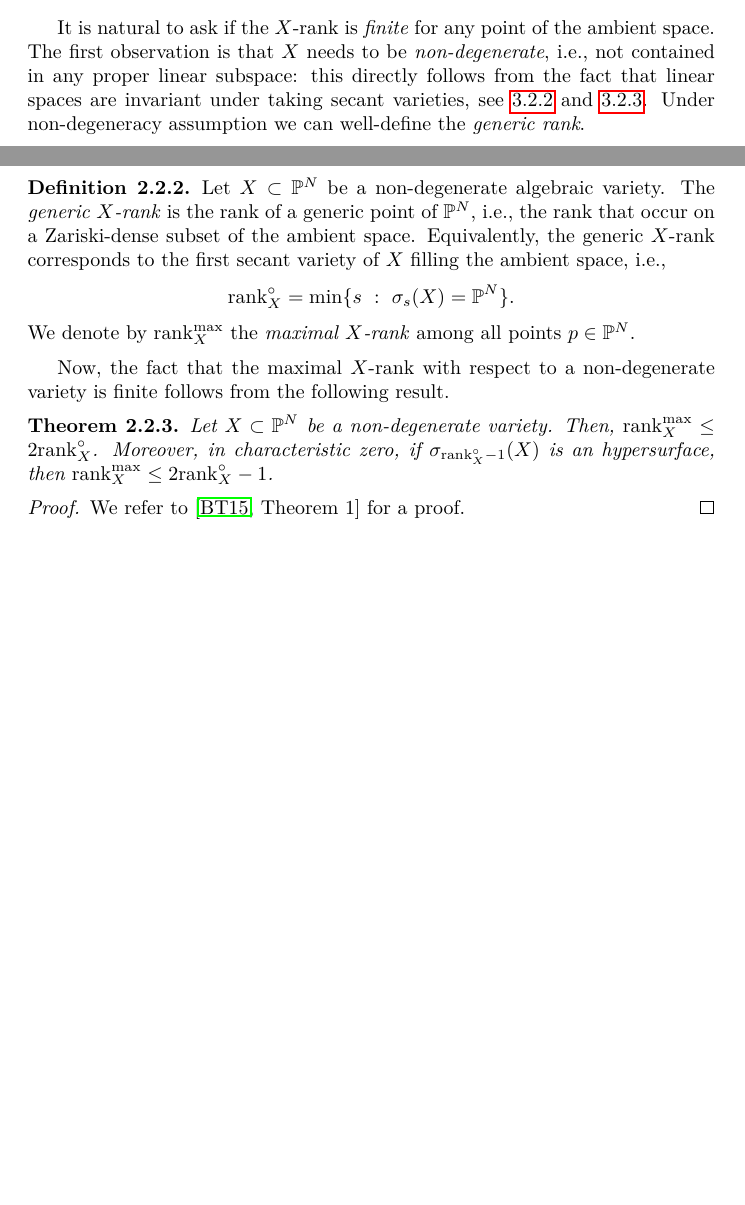
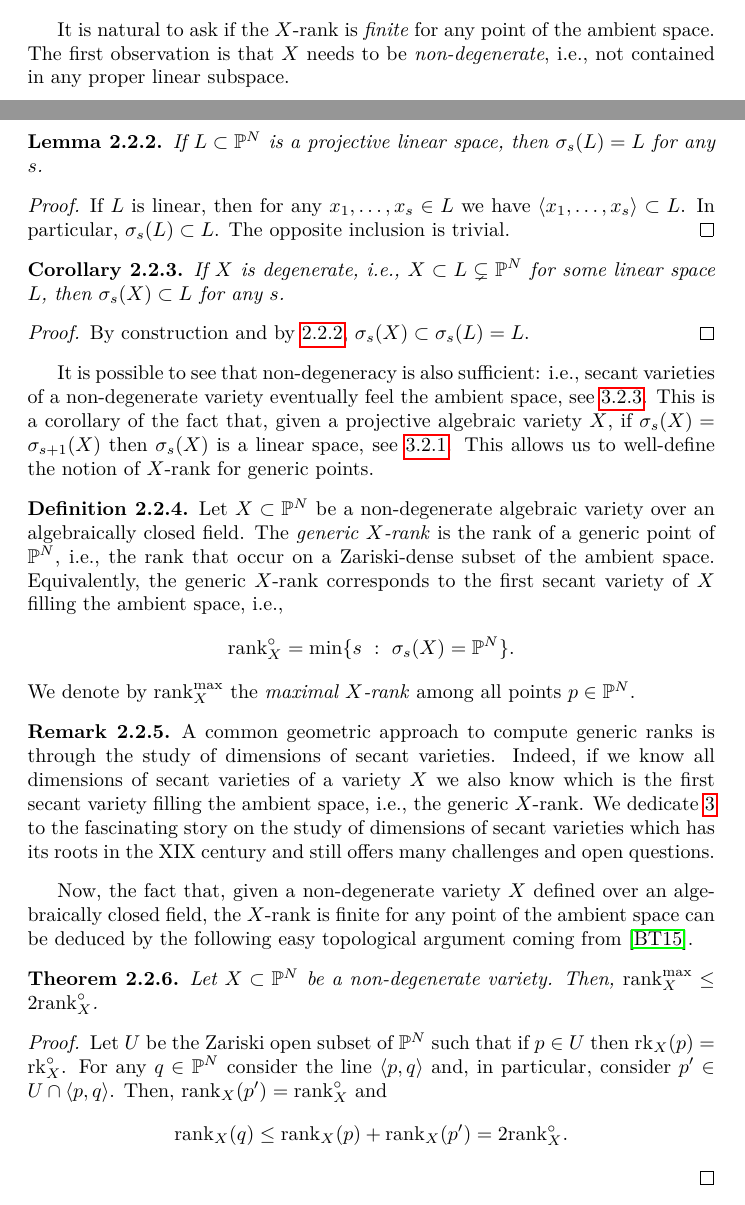
Before and after one commit to aleianno90/MultilinearVerseLatex, a LaTeX thesis (texfiles/document.tex, which reads texfiles/basicDefinitions.tex): two parts of pages 17 and 18 of 60 before the commit and two parts of pages 17 and 18 of 61 after it, joined at a grey line, cut so that both start at the same text, the shorter picture padded with empty space. Compiled offline with pdfLaTeX.

Commit message:
Chapter 2: minor editing

```diff
--- a/texfiles/basicDefinitions.tex
+++ b/texfiles/basicDefinitions.tex
@@ -75,30 +75,68 @@
      \]
  \end{definition}
 
- It is natural to ask if the $X$-rank is \emph{finite} for any point of the ambient space. The first observation is that $X$ needs to be \emph{non-degenerate}, i.e., not contained in any proper linear subspace: this directly follows from the fact that linear spaces are invariant under taking secant varieties, see \ref{geometrySecants-lemma-palatini_2} and \ref{geometrySecants-lemma-secants_of_non_degenerate}. Under non-degeneracy assumption we can well-define the \emph{generic rank}.
+ It is natural to ask if the $X$-rank is \emph{finite} for any point of the ambient space. The first observation is that $X$ needs to be \emph{non-degenerate}, i.e., not contained in any proper linear subspace.
+
+ \begin{lemma}
+    \label{geometrySecants-lemma-secant_of_linear}
+    % Author: Alessandro Oneto
+    If $L \subset \bbP^N$ is a projective linear space, then $\sigma_s(L) = L$ for any $s$.
+ \end{lemma}
+ \begin{proof}
+    If $L$ is linear, then for any $x_1,\ldots,x_s \in L$ we have $\langle x_1,\ldots,x_s \rangle \subset L$. In particular, $\sigma_s(L) \subset L$. The opposite inclusion is trivial.
+ \end{proof}
+ \begin{corollary}
+    \label{geometrySecants-corollary-secant_of_degenerate_is_degenerate}
+    % Author: Alessandro Oneto
+    If $X$ is degenerate, i.e., $X \subset L \subsetneq \bbP^N$ for some linear space $L$, then $\sigma_s(X) \subset L$ for any $s$.
+ \end{corollary}
+ \begin{proof}
+    By construction and by \ref{geometrySecants-lemma-secant_of_linear}, $\sigma_s(X) \subset \sigma_s(L) = L$.
+ \end{proof}
+
+ It is possible to see that non-degeneracy is also sufficient: i.e., secant varieties of a non-degenerate variety eventually feel the ambient space, see \ref{geometrySecants-lemma-secants_of_non_degenerate}. This is a corollary of the fact that, given a projective algebraic variety $X$, if $\sigma_s(X) = \sigma_{s+1}(X)$ then $\sigma_s(X)$ is a linear space, see \ref{geometrySecants-lemma-palatini_1}. This allows us to well-define the notion of $X$-rank for generic points.
 
  \begin{definition}
      \label{geometrySecants-definition-generic_rank}
-     Let $X \subset \bbP^N$ be a non-degenerate algebraic variety. The \emph{generic $X$-rank} is the rank of a generic point of $\bbP^N$, i.e., the rank that occur on a Zariski-dense subset of the ambient space. Equivalently, the generic $X$-rank corresponds to the first secant variety of $X$ filling the ambient space, i.e.,
+     % Author: Alessandro Oneto
+     Let $X \subset \bbP^N$ be a non-degenerate algebraic variety over an algebraically closed field. The \emph{generic $X$-rank} is the rank of a generic point of $\bbP^N$, i.e., the rank that occur on a Zariski-dense subset of the ambient space. Equivalently, the generic $X$-rank corresponds to the first secant variety of $X$ filling the ambient space, i.e.,
      \[
          \rank_X^\circ = \min\{s ~:~ \sigma_s(X) = \bbP^N\}.
      \]
      We denote by $\rank_X^{\max}$ the \emph{maximal $X$-rank} among all points $p \in \bbP^N$.
  \end{definition}
- Now, the fact that the maximal $X$-rank with respect to a non-degenerate variety is finite follows from the following result.
+
+ \begin{remark}
+    \label{geometrySecants-remark-generic_rank_strategy}
+    % Author: Alessandro Oneto
+    A common geometric approach to compute generic ranks is through the study of dimensions of secant varieties. Indeed, if we know all dimensions of secant varieties of a variety $X$ we also know which is the first secant variety filling the ambient space, i.e., the generic $X$-rank. We dedicate \ref{geometrySecants-chapter-DimensionsSecants} to the fascinating story on the study of dimensions of secant varieties which has its roots in the XIX century and still offers many challenges and open questions.
+ \end{remark}
+
+ %%%%
+ % UNDERLINE THAT OVER THE REALS THERE IS NOT GENERIC BUT TYPICAL RANK + ADD REFERENCE TO CHAPTER ABOUT REAL RANKS
+ %%%%
+
+ Now, the fact that, given a non-degenerate variety $X$ defined over an algebraically closed field, the $X$-rank is finite for any point of the ambient space can be deduced by the following easy topological argument coming from \cite{BT15}.
 
  \begin{theorem}
-     Let $X \subset \bbP^N$ be a non-degenerate variety. Then, $\rank_X^{\max} \leq 2\rank_X^\circ$. Moreover, in characteristic zero, if $\sigma_{\rank^\circ_X-1}(X)$ is an hypersurface, then $\rank_X^{\max} \leq 2\rank_X^\circ-1$.
+    \label{geometrySecants-theorem-BT_maxrank_upperbound}
+    % Author: Alessandro Oneto
+    Let $X \subset \bbP^N$ be a non-degenerate variety. Then, $\rank_X^{\max} \leq 2\rank_X^\circ$.
+    %Moreover, in characteristic zero, if $\sigma_{\rank^\circ_X-1}(X)$ is an hypersurface, then $\rank_X^{\max} \leq 2\rank_X^\circ-1$.
  \end{theorem}
  \begin{proof}
-  We refer to \cite[Theorem 1]{BT15} for a proof.
+    Let $U$ be the Zariski open subset of $\bbP^N$ such that if $p \in U$ then $\rk_X(p) = \rk^\circ_X$. For any $q \in \bbP^N$ consider the line $\langle p,q \rangle$ and, in particular, consider $p' \in U \cap \langle p,q \rangle$. Then, $\rank_X(p') = \rank_X^\circ$ and \[\rank_X(q) \leq \rank_X(p) + \rank_X(p') = 2\rank_X^\circ.\]
  \end{proof}
+
+ %%%%
+ % ADD REFERENCE TO CHAPTER "MAXIMAL RANKS"
+ %%%%
 
   Clearly, if a point $p \in \bbP^N$ has $X$-rank equal to $r$, then $p \in \sigma_r(X)$. However, the converse is not true in general. The following example is classical. Actually, for most of varieties of tensors defined in \ref{introduction-section-decomposable_tensors} the notion of rank is not lower semicontinuous.
 
  \begin{example}[$X$-rank is not always lower semicontinuous]
- \label{geometrySecants-example-Xrank_semicontinuous}
- % Author: Alessandro Oneto
+   \label{geometrySecants-example-Xrank_semicontinuous}
+   % Author: Alessandro Oneto
    Let $X = \nu_3(\bbP^1) \subset \bbP^3$ be the rational normal cubic. If we identify the ambient space with the projective space of degree-$3$ binary homogeneous polynomials $\bbP(S^3\Bbbk^2)$, then $X$ is the variety of cubes of binary linear forms, see \ref{introduction-definition-symmetric_tensors}. Consider $xy^2 \in S^3\Bbbk^2$. Then,
    \[
       xy^2 = \lim_{\epsilon \to 0} \frac{1}{3\epsilon}\left( x^3 - (x-\epsilon y)^3\right),
```
Also changed, not shown: texfiles/part-geometrySecants.tex (+1 -2 lines), texfiles/preliminaries.tex (+1 -1 lines), texfiles/basicDefinitions.tex (6 more changed lines).
